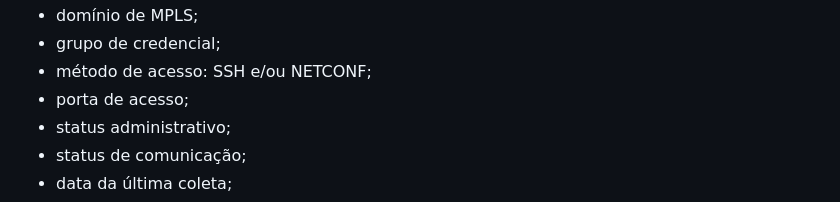
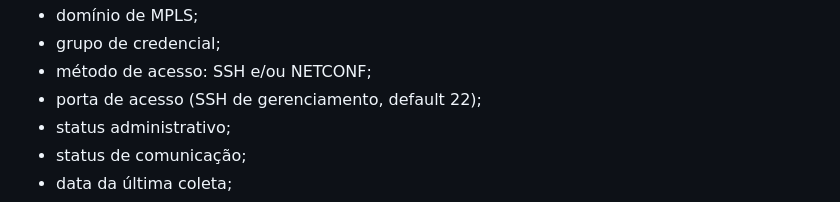
Before and after one commit to diorgesl/gerenet, a Markdown page: ESPECIFICACAO_GERENCIADOR_REDE_HUAWEI.md, the part around the change. Rendered like a GitHub page.

```diff
--- a/ESPECIFICACAO_GERENCIADOR_REDE_HUAWEI.md
+++ b/ESPECIFICACAO_GERENCIADOR_REDE_HUAWEI.md
@@ -145,7 +145,7 @@ Cada equipamento deverá possuir:
 - domínio de MPLS;
 - grupo de credencial;
 - método de acesso: SSH e/ou NETCONF;
-- porta de acesso;
+- porta de acesso (SSH de gerenciamento, default 22);
 - status administrativo;
 - status de comunicação;
 - data da última coleta;
```
Also changed, not shown: 1 other file.
